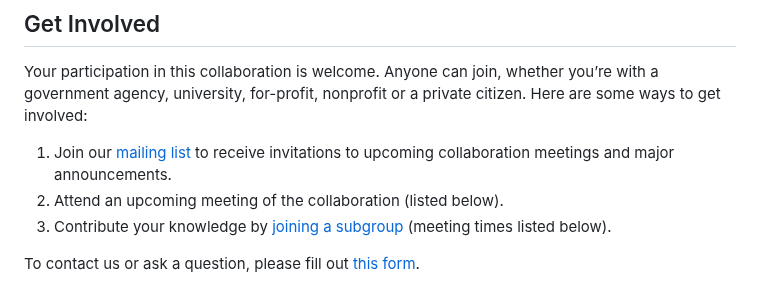
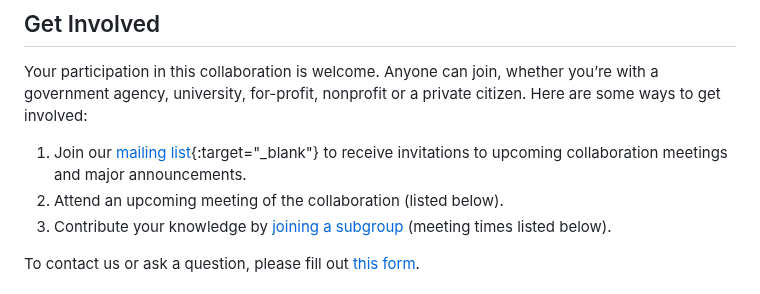
Before and after one commit to dotbts/BPA, a Markdown page: README.md, the part around the change. Drawn GitHub-style.

Commit message:
Update README.md
Signed-off-by: Allison Liu <allison.liu@dot.gov>

```diff
--- a/README.md
+++ b/README.md
@@ -5,7 +5,7 @@ The National Collaboration on Bike, Pedestrian, and Accessibility Infrastructure
 
 ## Get Involved
 Your participation in this collaboration is welcome. Anyone can join, whether you’re with a government agency, university, for-profit, nonprofit or a private citizen. Here are some ways to get involved:
-1.	Join our [mailing list](https://forms.office.com/g/34975BEAkF) to receive invitations to upcoming collaboration meetings and major announcements.
+1.	Join our [mailing list](https://forms.office.com/g/34975BEAkF){:target="_blank"} to receive invitations to upcoming collaboration meetings and major announcements.
 2.	Attend an upcoming meeting of the collaboration (listed below).
 3.	Contribute your knowledge by [joining a subgroup](https://forms.office.com/Pages/ResponsePage.aspx?id=WyTNxPBElUOhqjhI0lj3i2kiSGH_4l5MuKXImYxBW4NUQUpDVUZYVE5HSDNMS1g2VFdFRDZXMFlUSS4u) (meeting times listed below).
 
```
